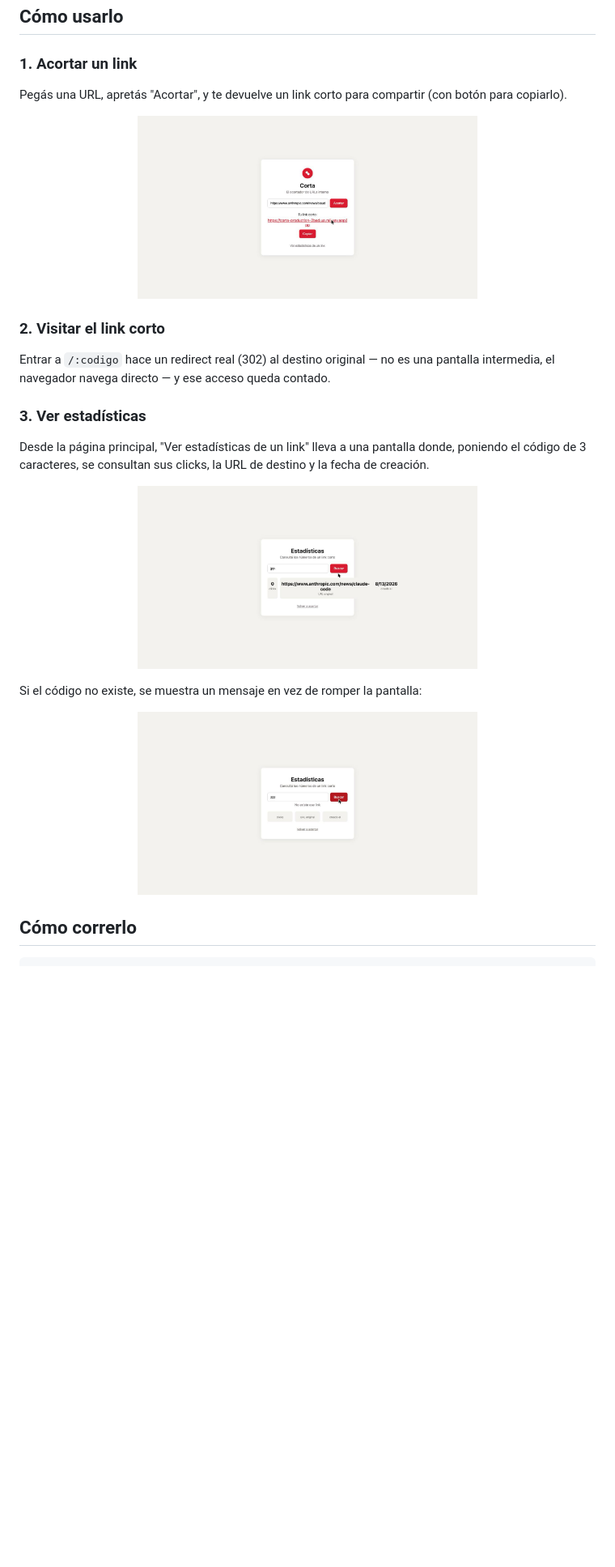
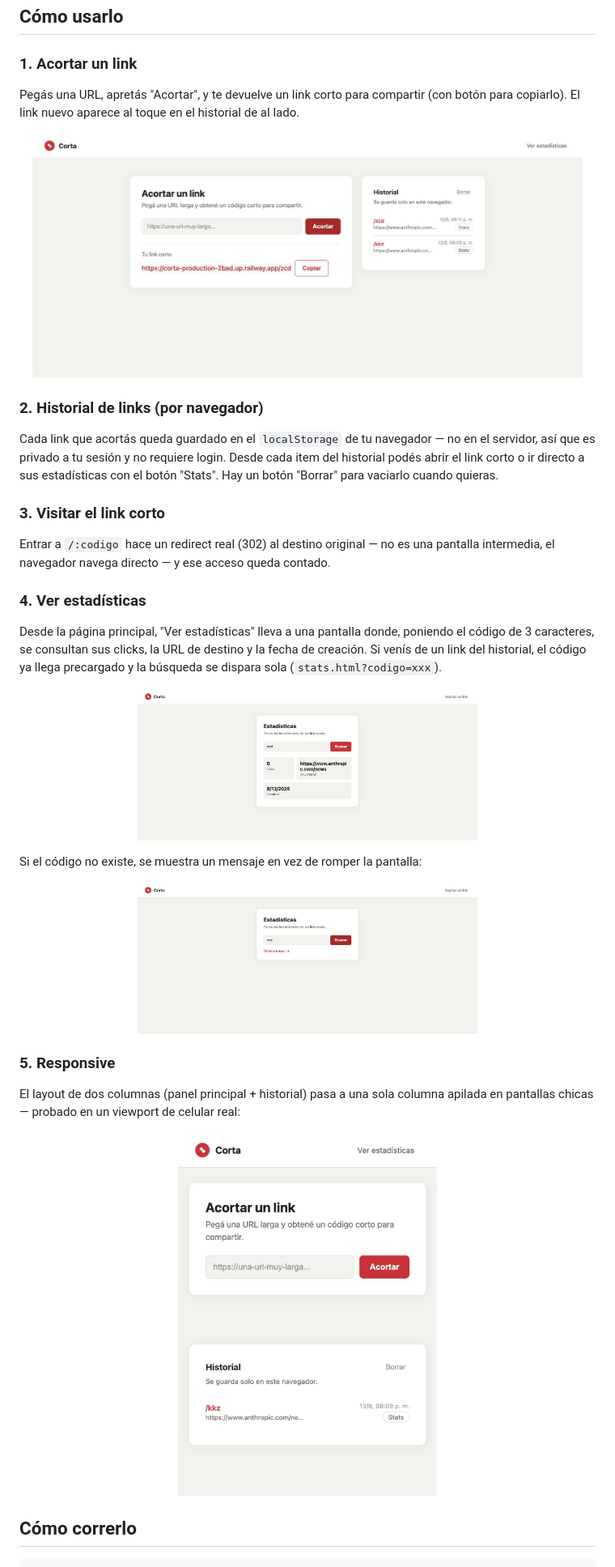
Before and after one commit to KLeichen/Corta_Test, a Markdown page: README.md, the part around one of its changes. Shown at 81% size. GitHub-like rendering; pictures changed too: docs/screenshots/estadisticas-error.png, docs/screenshots/estadisticas.png, docs/screenshots/link-generado.png; blank space fills up the shorter version.

Commit message:
Actualizar README con el nuevo diseño: historial y vista mobile
GIF y capturas regrabados contra el rediseño en producción (layout tipo
dashboard con historial), sumando una captura mobile para mostrar el
responsive y documentando el flujo de historial (localStorage) y el
prefill de stats.html vía ?codigo=.

```diff
--- a/README.md
+++ b/README.md
@@ -26,19 +26,23 @@ Este repo documenta ese proceso completo: desde el desorden inicial (primer comm
 
 ### 1. Acortar un link
 
-Pegás una URL, apretás "Acortar", y te devuelve un link corto para compartir (con botón para copiarlo).
+Pegás una URL, apretás "Acortar", y te devuelve un link corto para compartir (con botón para copiarlo). El link nuevo aparece al toque en el historial de al lado.
 
 <p align="center">
-  <img src="docs/screenshots/link-generado.png" alt="Corta mostrando el link corto generado, con botón para copiarlo" width="420">
+  <img src="docs/screenshots/link-generado.png" alt="Corta mostrando el link corto generado, con botón para copiarlo, y el historial actualizado con los links creados" width="680">
 </p>
 
-### 2. Visitar el link corto
+### 2. Historial de links (por navegador)
+
+Cada link que acortás queda guardado en el `localStorage` de tu navegador — no en el servidor, así que es privado a tu sesión y no requiere login. Desde cada item del historial podés abrir el link corto o ir directo a sus estadísticas con el botón "Stats". Hay un botón "Borrar" para vaciarlo cuando quieras.
+
+### 3. Visitar el link corto
 
 Entrar a `/:codigo` hace un redirect real (302) al destino original — no es una pantalla intermedia, el navegador navega directo — y ese acceso queda contado.
 
-### 3. Ver estadísticas
+### 4. Ver estadísticas
 
-Desde la página principal, "Ver estadísticas de un link" lleva a una pantalla donde, poniendo el código de 3 caracteres, se consultan sus clicks, la URL de destino y la fecha de creación.
+Desde la página principal, "Ver estadísticas" lleva a una pantalla donde, poniendo el código de 3 caracteres, se consultan sus clicks, la URL de destino y la fecha de creación. Si venís de un link del historial, el código ya llega precargado y la búsqueda se dispara sola (`stats.html?codigo=xxx`).
 
 <p align="center">
   <img src="docs/screenshots/estadisticas.png" alt="Pantalla de estadísticas mostrando clicks, URL original y fecha de creación de un link" width="420">
@@ -48,6 +52,14 @@ Si el código no existe, se muestra un mensaje en vez de romper la pantalla:
 
 <p align="center">
   <img src="docs/screenshots/estadisticas-error.png" alt="Pantalla de estadísticas mostrando el mensaje 'No existe ese link' para un código inválido" width="420">
+</p>
+
+### 5. Responsive
+
+El layout de dos columnas (panel principal + historial) pasa a una sola columna apilada en pantallas chicas — probado en un viewport de celular real:
+
+<p align="center">
+  <img src="docs/screenshots/mobile.png" alt="Corta en un viewport de celular: el panel de acortar y el historial apilados en una sola columna" width="320">
 </p>
 
 ## Cómo correrlo
```
Also changed, not shown: other parts of README.md (+5 -5 lines), docs/screenshots/inicio.png, 1 other file.
